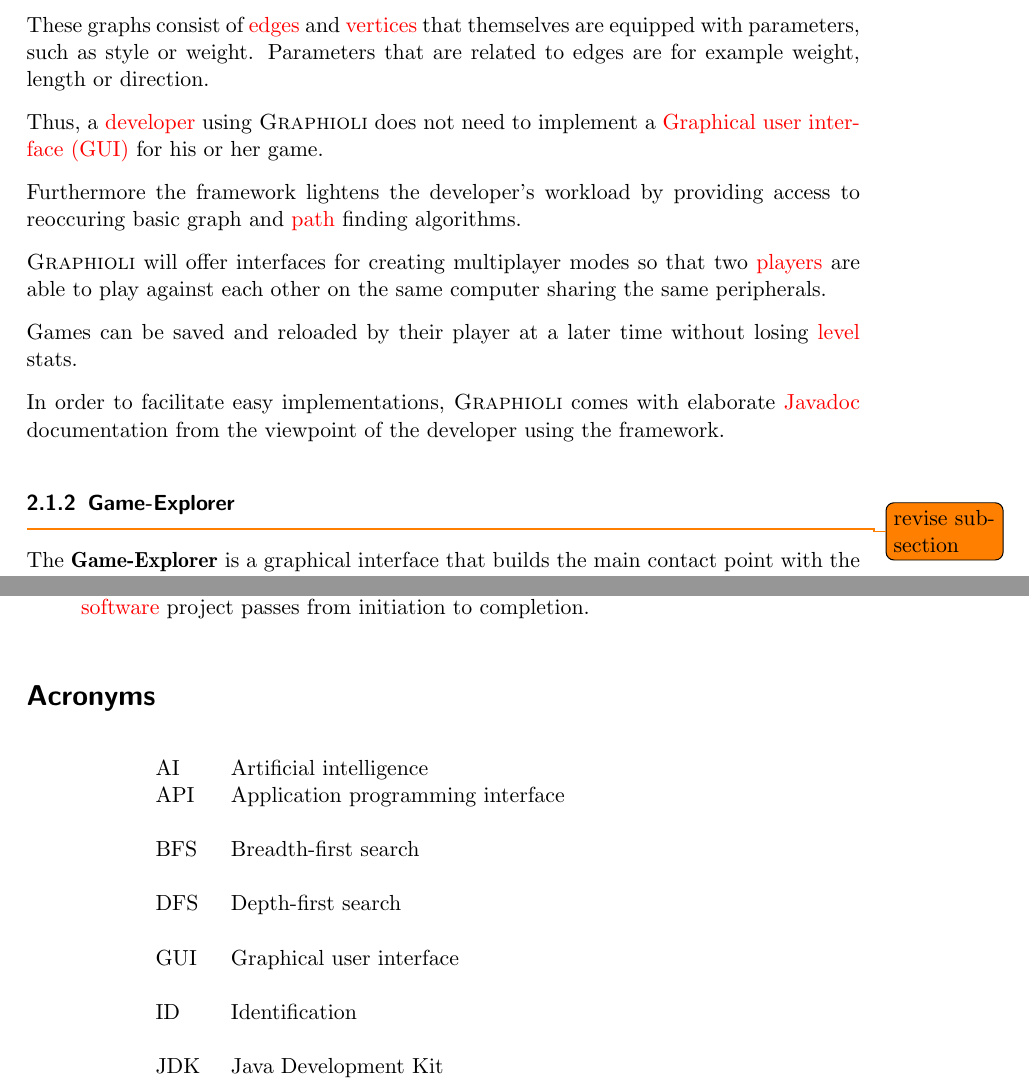
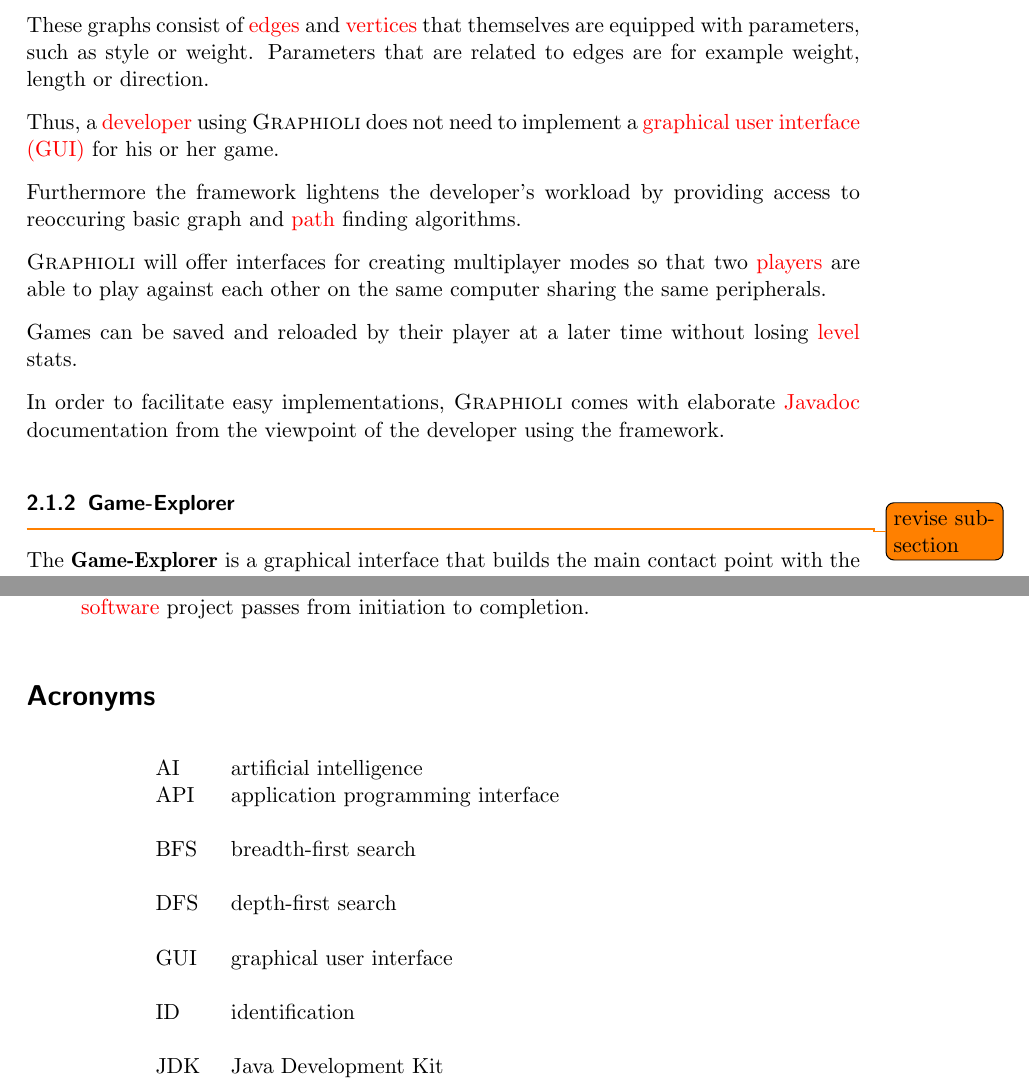
Before and after one commit to EmDee/Graphioli, a LaTeX document (pflichtenheft/pflichtenheft.tex, which reads pflichtenheft/glossary-entries.tex): two parts of pages 6 and 32 of 32, joined at a grey line, cut so that both start at the same text. Compiled offline with pdfLaTeX.

Commit message:
Corrected spelling mistakes in acronyms.

```diff
--- a/pflichtenheft/glossary-entries.tex
+++ b/pflichtenheft/glossary-entries.tex
@@ -185,20 +185,20 @@
 % Acronyms
 %
 
-\newacronym{GUI}{GUI}{Graphical user interface\protect\glsadd{gui}}
+\newacronym{GUI}{GUI}{graphical user interface\protect\glsadd{gui}}
 
-\newacronym{API}{API}{Application programming interface\protect\glsadd{api}}
+\newacronym{API}{API}{application programming interface\protect\glsadd{api}}
 
 \newacronym{JVM}{JVM}{Java Virtual Machine\protect\glsadd{jvm}}
 
 \newacronym{JDK}{JDK}{Java Development Kit\protect\glsadd{jdk}}
 
-\newacronym{AI}{AI}{Artificial intelligence\protect\glsadd{artificial-intelligence}}
+\newacronym{AI}{AI}{artificial intelligence\protect\glsadd{artificial-intelligence}}
 
-\newacronym{DFS}{DFS}{Depth-first search\protect\glsadd{depth-first-search}}
+\newacronym{DFS}{DFS}{depth-first search\protect\glsadd{depth-first-search}}
 
-\newacronym{BFS}{BFS}{Breadth-first search\protect\glsadd{breadth-first-search}}
+\newacronym{BFS}{BFS}{breadth-first search\protect\glsadd{breadth-first-search}}
 
 \newacronym{MVC}{MVC}{Model-View-Controller\protect\glsadd{mvc}}
 
-\newacronym{ID}{ID}{Identification}
+\newacronym{ID}{ID}{identification}
```
